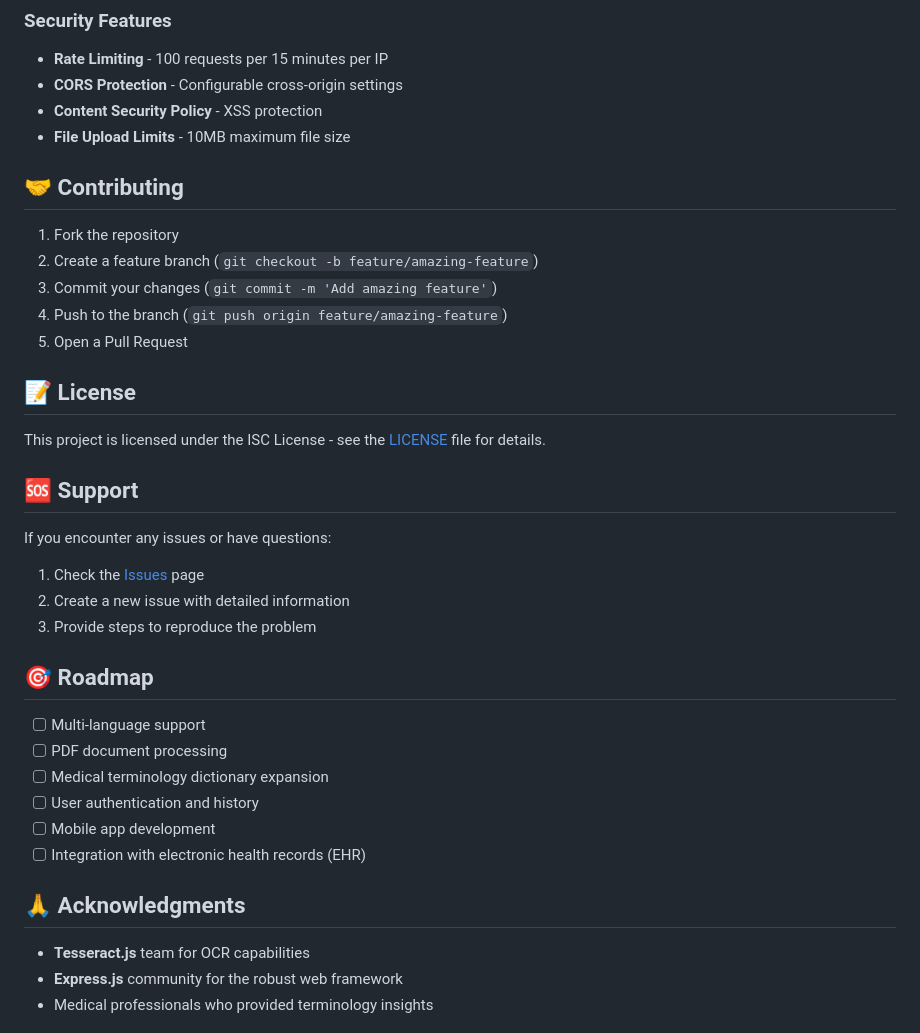
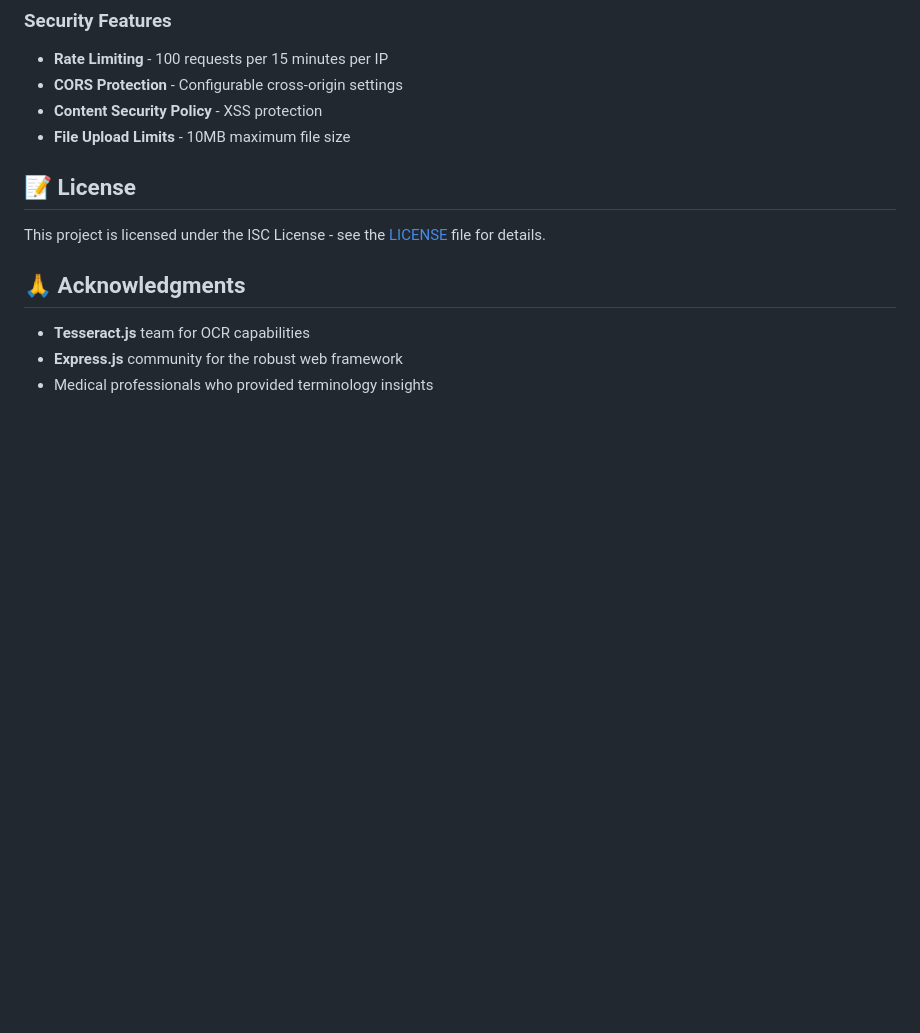
Before and after one commit to RajSekar-Dola/AI-Powered-Medical-Report-Simplifier, a Markdown page: README.md, the part around the change. GitHub-like rendering; blank space fills up the shorter version.

```diff
--- a/README.md
+++ b/README.md
@@ -159,34 +159,11 @@ Consider these platforms for production deployment:
 - **Content Security Policy** - XSS protection
 - **File Upload Limits** - 10MB maximum file size
 
-## 🤝 Contributing
-
-1. Fork the repository
-2. Create a feature branch (`git checkout -b feature/amazing-feature`)
-3. Commit your changes (`git commit -m 'Add amazing feature'`)
-4. Push to the branch (`git push origin feature/amazing-feature`)
-5. Open a Pull Request
 
 ## 📝 License
 
 This project is licensed under the ISC License - see the [LICENSE](LICENSE) file for details.
 
-## 🆘 Support
-
-If you encounter any issues or have questions:
-
-1. Check the [Issues](../../issues) page
-2. Create a new issue with detailed information
-3. Provide steps to reproduce the problem
-
-## 🎯 Roadmap
-
-- [ ] Multi-language support
-- [ ] PDF document processing
-- [ ] Medical terminology dictionary expansion
-- [ ] User authentication and history
-- [ ] Mobile app development
-- [ ] Integration with electronic health records (EHR)
 
 ## 🙏 Acknowledgments
 
```
